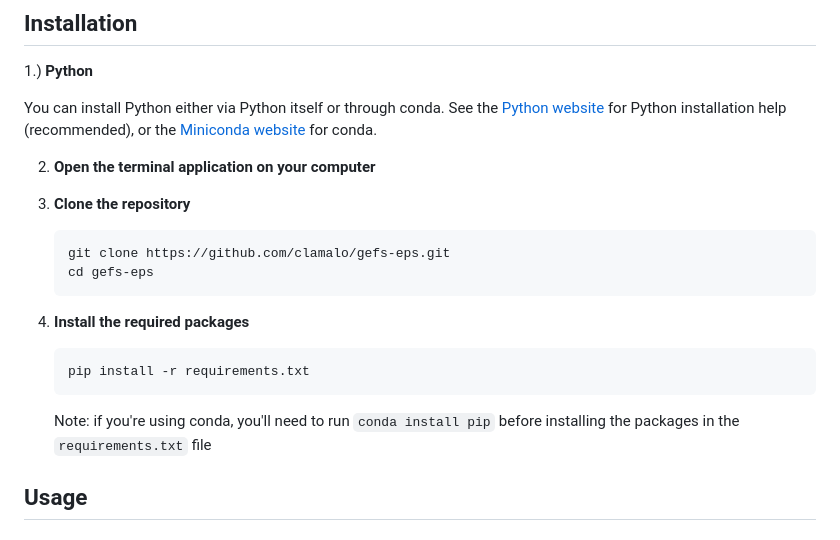
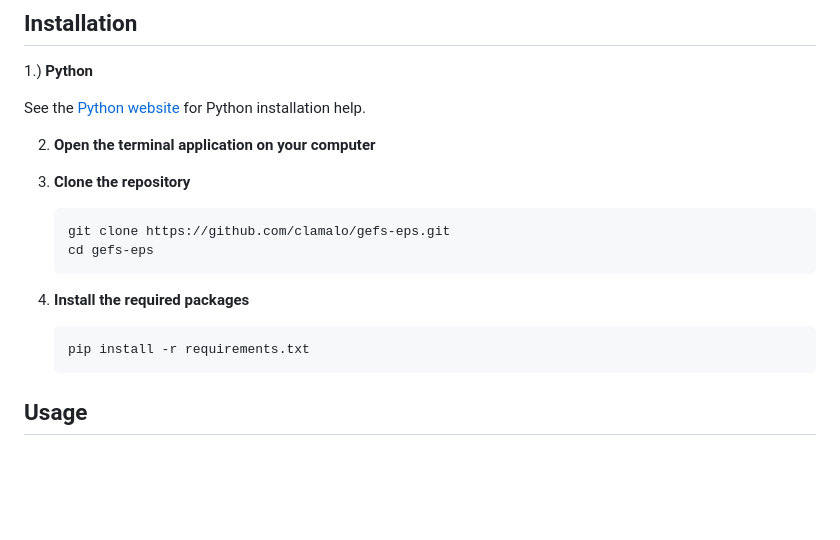
Before and after one commit to clamalo/gefs-eps, a Markdown page: README.md, the part around the change. Drawn GitHub-style; blank space fills up the shorter version.

````diff
--- a/README.md
+++ b/README.md
@@ -35,8 +35,7 @@ This tool provides a web-based interface to run a super ensemble snowfall predic
 
 1.) **Python**
 
-You can install Python either via Python itself or through conda. See the [Python website](https://www.python.org/downloads/) for Python installation help (recommended), or the [Miniconda website](https://docs.anaconda.com/miniconda/) for conda.
-
+See the [Python website](https://www.python.org/downloads/) for Python installation help.
 
 2. **Open the terminal application on your computer**
 
@@ -52,8 +51,6 @@ You can install Python either via Python itself or through conda. See the [Pytho
    ```bash
    pip install -r requirements.txt
    ```
-
-   Note: if you're using conda, you'll need to run ```conda install pip``` before installing the packages in the `requirements.txt` file
 
 ## Usage
 
````
